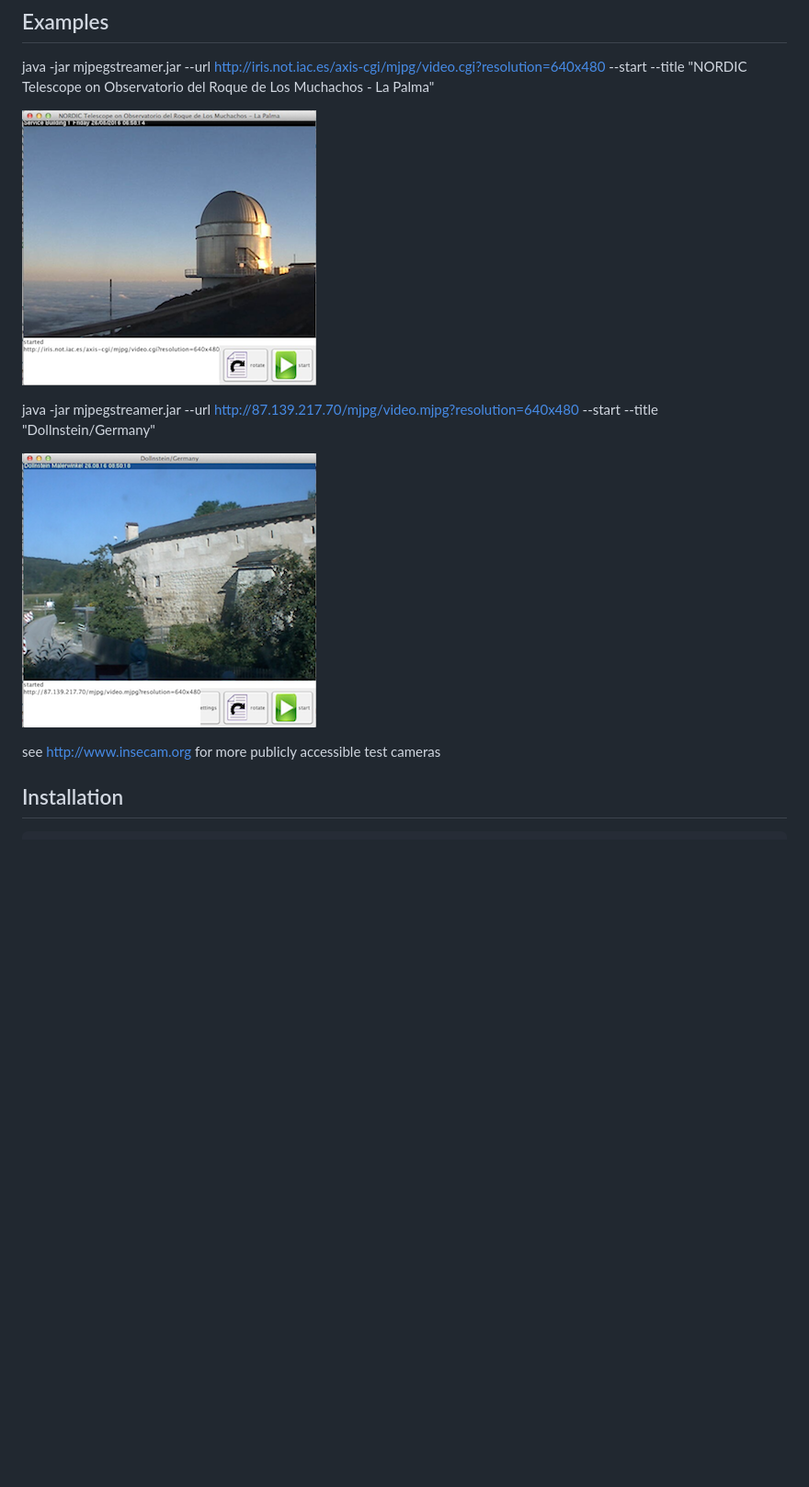
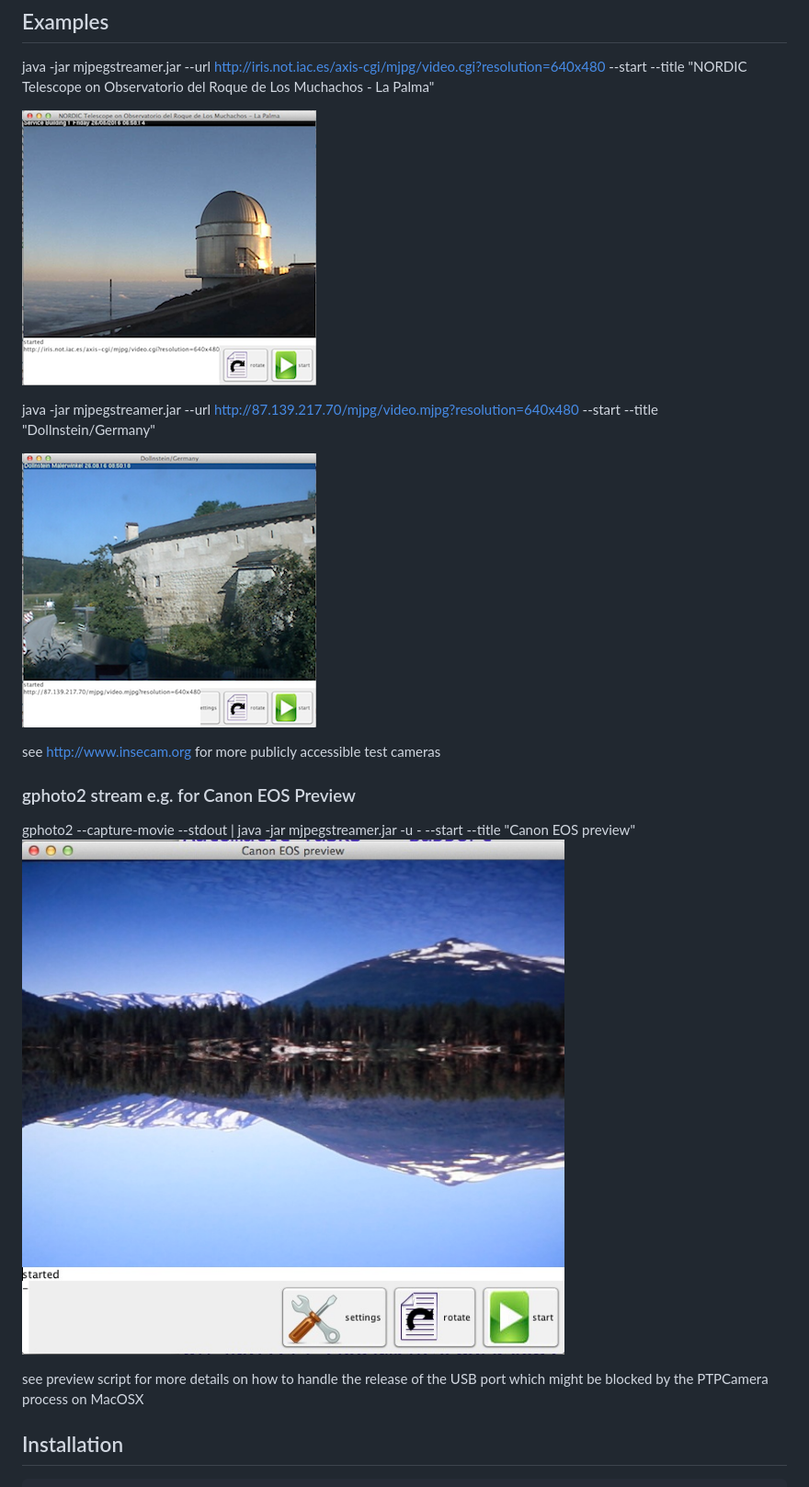
Before and after one commit to BITPlan/com.bitplan.mjpegstreamer, a Markdown page: README.md, the part around the change printed below. Shown: that part at 92% size. GitHub-like rendering; pictures changed too: examples/canonpreview.png (added); blank space fills up the shorter version.

Commit message:
moves example pngs to example directory and adds Canon Preview example

````diff
--- a/README.md
+++ b/README.md
@@ -57,13 +57,20 @@ MJpegViewer Version: 0.0.3
 ## Examples
 java -jar mjpegstreamer.jar --url http://iris.not.iac.es/axis-cgi/mjpg/video.cgi?resolution=640x480 --start --title "NORDIC Telescope on Observatorio del Roque de Los Muchachos - La Palma"
 
-![Screenshot](nordictelescope.png)
+![Screenshot](examples/nordictelescope.png)
 
 java -jar mjpegstreamer.jar --url http://87.139.217.70/mjpg/video.mjpg?resolution=640x480 --start --title "Dollnstein/Germany"
 
-![Screenshot](dollnstein.png)
+![Screenshot](examples/dollnstein.png)
 
 see http://www.insecam.org for more publicly accessible test cameras
+
+### gphoto2 stream e.g. for Canon EOS Preview
+gphoto2 --capture-movie --stdout | java -jar mjpegstreamer.jar -u - --start --title "Canon EOS preview"
+![Screenshot](examples/canonpreview.png)
+
+
+see preview script for more details on how to handle the release of the USB port which might be blocked by the PTPCamera process on MacOSX
 
 ## Installation
 ```
````
Also changed, not shown: other parts of README.md (+1 -1 lines), examples/Screenshot.png (renamed from Screenshot.png), examples/dollnstein.png (renamed from dollnstein.png), examples/nordictelescope.png (renamed from nordictelescope.png), 1 other file.
